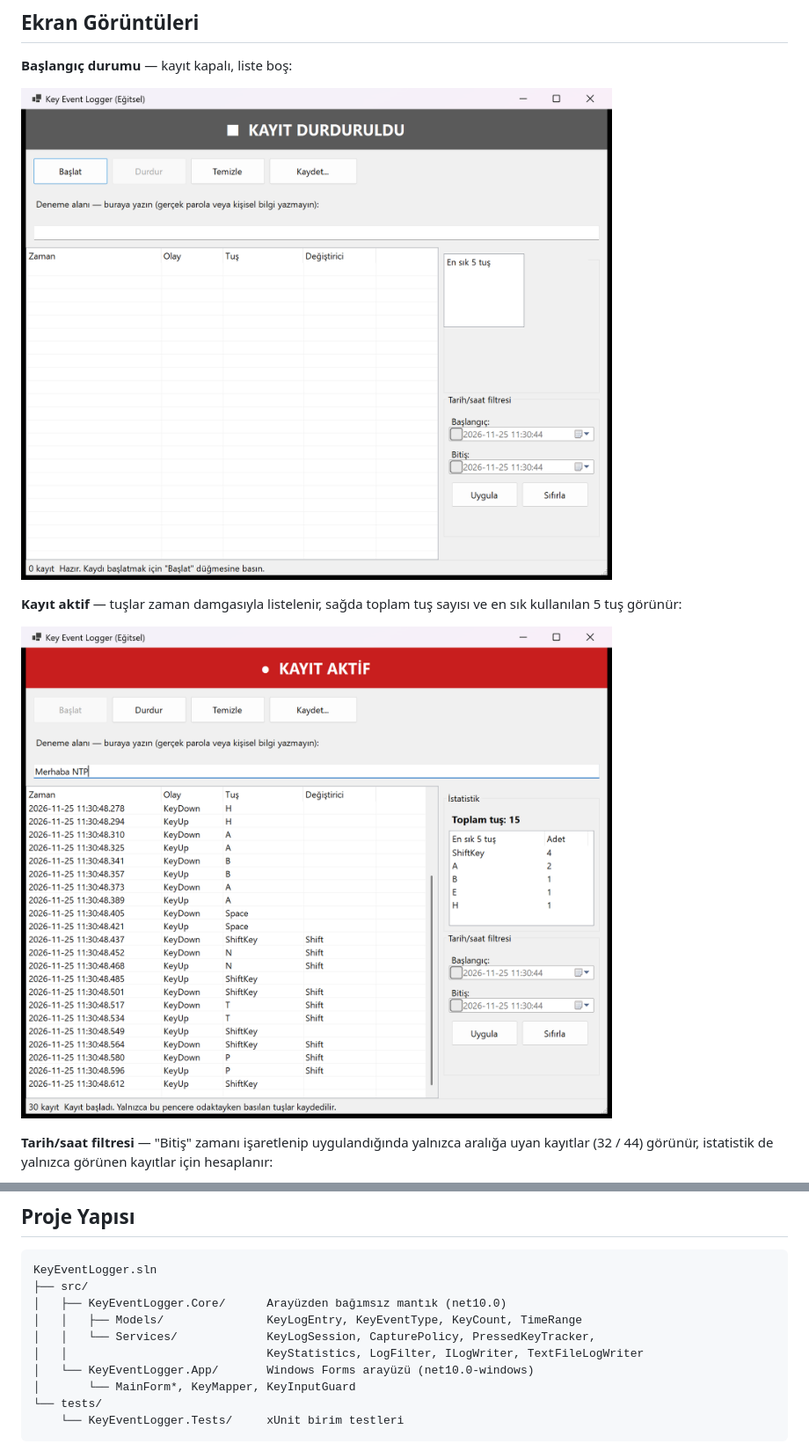
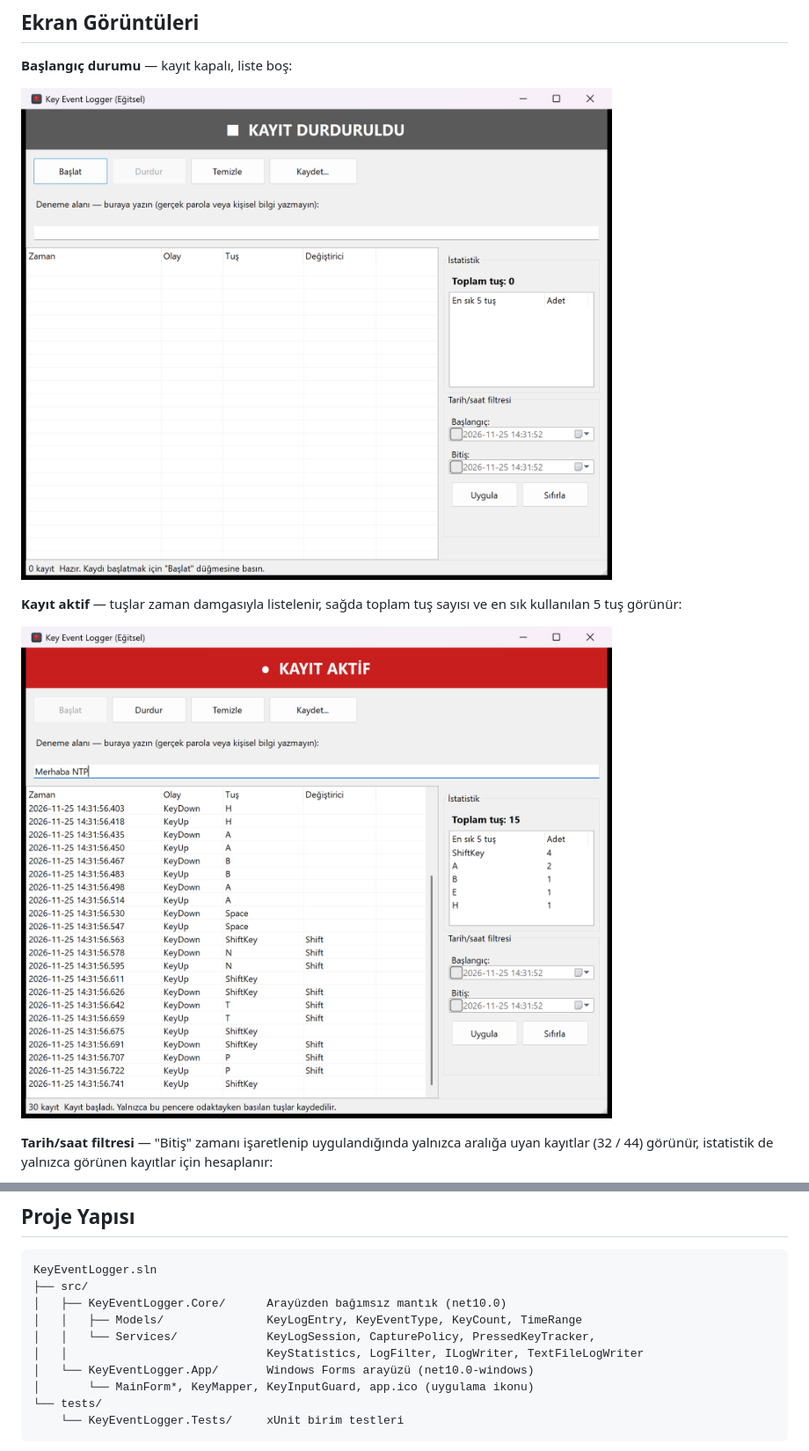
Before and after one commit to grizzy8/KeyEventLogger, a Markdown page: README.md, 2 parts joined by grey strips. Shown at 88% size. GitHub-like rendering; pictures changed too: docs/screenshots/01-baslangic.png, docs/screenshots/02-kayit-ve-istatistik.png.

Commit message:
docs: refresh screenshots with app icon and fixed layout
Co-Authored-By: Claude Sonnet 5.5 <noreply@anthropic.com>

````diff
--- a/README.md
+++ b/README.md
@@ -94,7 +94,7 @@ KeyEventLogger.sln
 │   │   └── Services/             KeyLogSession, CapturePolicy, PressedKeyTracker,
 │   │                             KeyStatistics, LogFilter, ILogWriter, TextFileLogWriter
 │   └── KeyEventLogger.App/       Windows Forms arayüzü (net10.0-windows)
-│       └── MainForm*, KeyMapper, KeyInputGuard
+│       └── MainForm*, KeyMapper, KeyInputGuard, app.ico (uygulama ikonu)
 └── tests/
     └── KeyEventLogger.Tests/     xUnit birim testleri
 ```
````
Also changed, not shown: docs/screenshots/03-tarih-filtresi.png.
